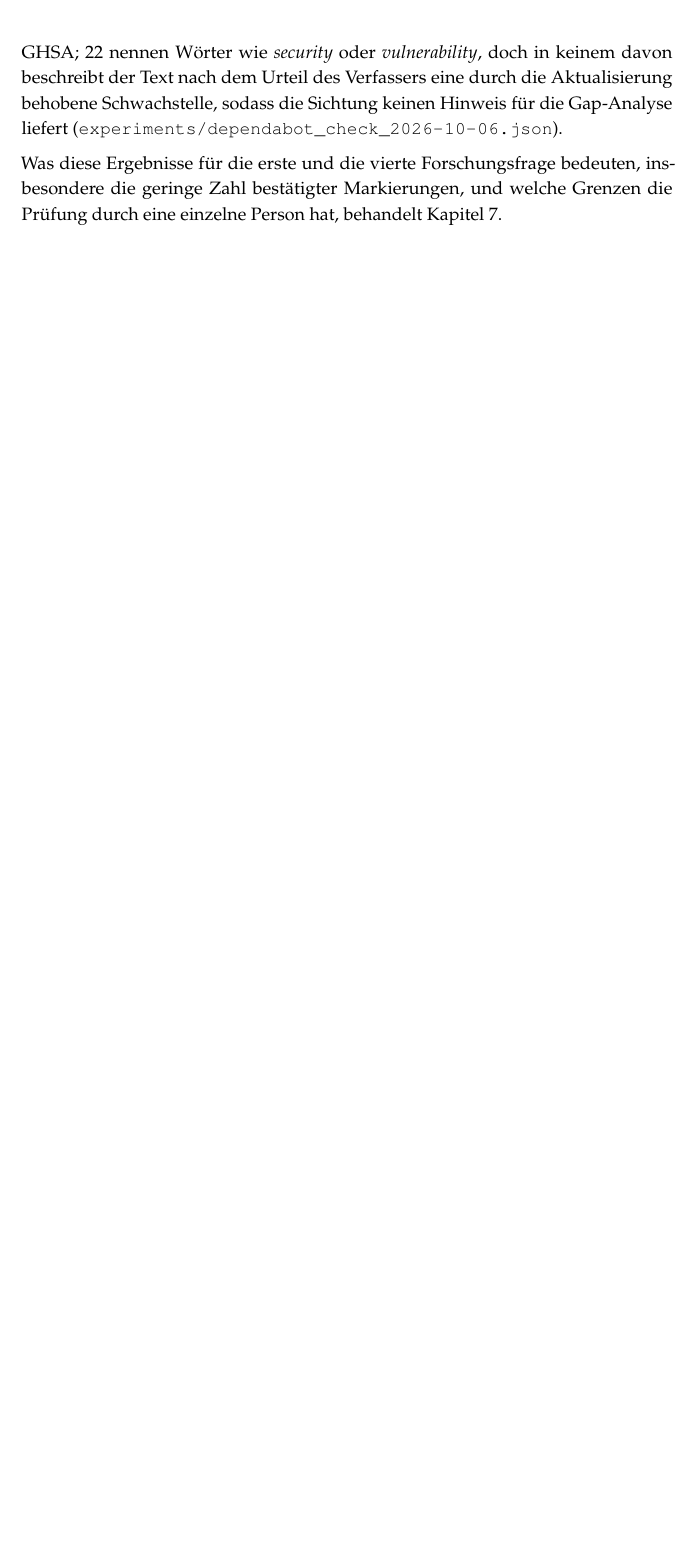
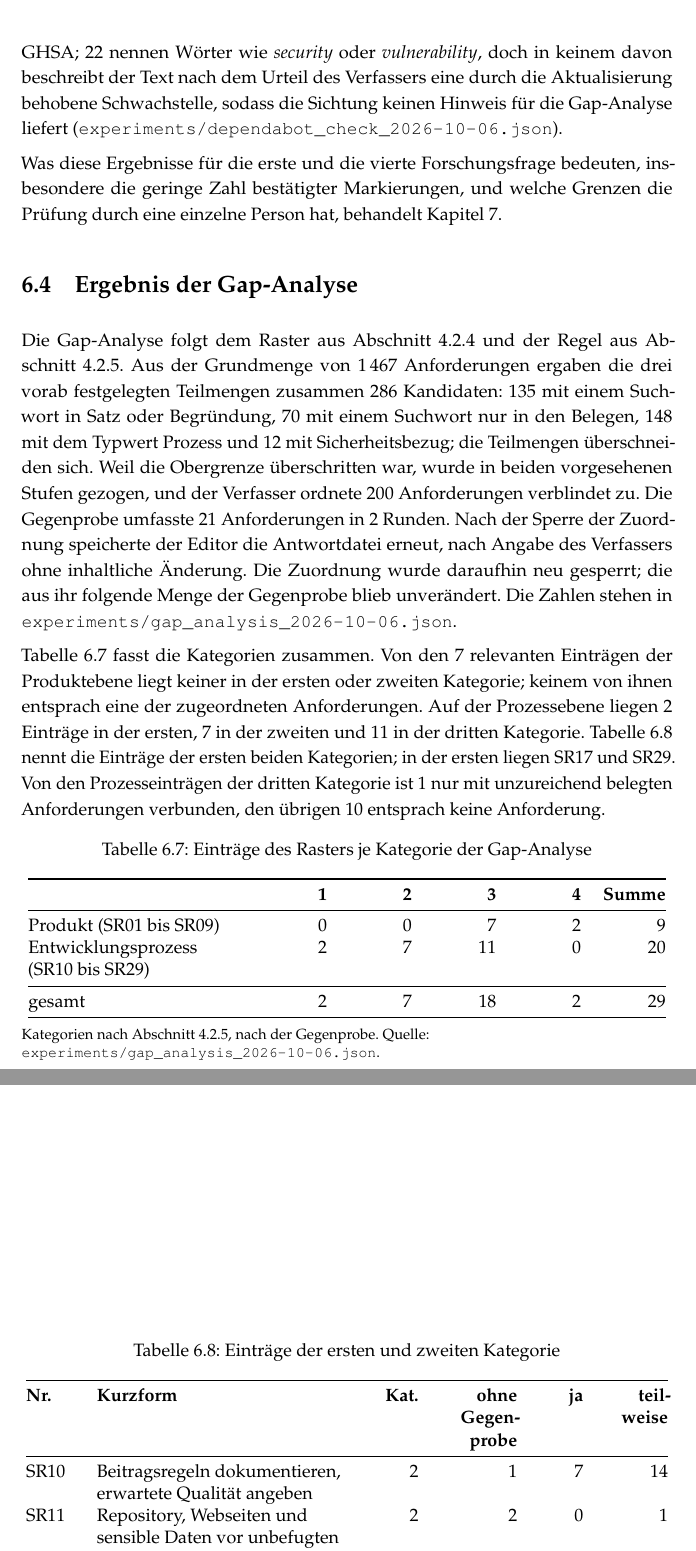
Before and after one commit to os759/qrisp-re-thesis, a LaTeX thesis (thesis/thesis.tex): part of page 65 of 80 before the commit and two parts of pages 65 and 66 of 82 after it, the two joined at a grey line, cut so that both start at the same text, the shorter picture padded with empty space. Compiled offline with pdfLaTeX.

Commit message:
tex: Abschnitt 6.4 Ergebnis der Gap-Analyse (sec:eval-gap) mit tab:gap-summen und tab:gap-belegt, Zahlen per Skript aus experiments/gap_analysis_2026-10-06.json; docs: Nachtrag zu G6 (Neusperre der Zuordnung, Arbeitshinweis zur Gegenprobe, Kategorien ohne Gegenprobe)

```diff
--- a/thesis/thesis.tex
+++ b/thesis/thesis.tex
@@ -2935,3 +2935,79 @@ bedeuten, insbesondere die geringe Zahl bestätigter Markierungen, und
 welche Grenzen die Prüfung durch eine einzelne Person hat, behandelt
 Kapitel~\ref{cha:diskussion}.
 
+\section{Ergebnis der Gap-Analyse}
+\label{sec:eval-gap}
+
+Die Gap-Analyse folgt dem Raster aus
+Abschnitt~\ref{subsec:sicherheitsraster} und der Regel aus
+Abschnitt~\ref{subsec:gap-kategorien}. Aus der Grundmenge von
+1\,467 Anforderungen ergaben die drei
+vorab festgelegten Teilmengen zusammen 286 Kandidaten:
+135 mit einem Suchwort in Satz oder
+Begründung, 70 mit einem Suchwort nur in
+den Belegen, 148 mit dem Typwert Prozess und
+12 mit Sicherheitsbezug; die Teilmengen überschneiden
+sich. Weil die Obergrenze überschritten war, wurde in beiden
+vorgesehenen Stufen gezogen, und der Verfasser ordnete
+200 Anforderungen verblindet zu. Die Gegenprobe umfasste
+21 Anforderungen in 2 Runden. Nach der Sperre der
+Zuordnung speicherte der Editor die Antwortdatei erneut, nach Angabe des
+Verfassers ohne inhaltliche Änderung. Die Zuordnung wurde daraufhin neu
+gesperrt; die aus ihr folgende Menge der Gegenprobe blieb unverändert.
+Die Zahlen stehen in \path{experiments/gap_analysis_2026-10-06.json}.
+
+Tabelle~\ref{tab:gap-summen} fasst die Kategorien zusammen. Von den
+7 relevanten Einträgen der Produktebene liegt keiner in
+der ersten oder zweiten Kategorie; keinem von ihnen entsprach eine der
+zugeordneten Anforderungen. Auf der Prozessebene liegen 2 Einträge
+in der ersten, 7 in der zweiten und 11 in der dritten
+Kategorie. Tabelle~\ref{tab:gap-belegt} nennt die Einträge der ersten
+beiden Kategorien; in der ersten liegen SR17 und SR29. Von den
+Prozesseinträgen der dritten Kategorie ist 1 nur
+mit unzureichend belegten Anforderungen verbunden, den übrigen
+10 entsprach keine Anforderung.
+
+\begin{table}[htbp]
+  \centering
+  \caption{Einträge des Rasters je Kategorie der Gap-Analyse}
+  \label{tab:gap-summen}
+  \begin{tabular}{@{}>{\raggedright\arraybackslash}p{4.6cm}%
+                    >{\raggedleft\arraybackslash}p{1.4cm}%
+                    >{\raggedleft\arraybackslash}p{1.4cm}%
+                    >{\raggedleft\arraybackslash}p{1.4cm}%
+                    >{\raggedleft\arraybackslash}p{1.4cm}%
+                    >{\raggedleft\arraybackslash}p{1.4cm}@{}}
+    \toprule
+    & \textbf{1} & \textbf{2} & \textbf{3} & \textbf{4} &
+    \textbf{Summe} \\
+    \midrule
+    Produkt (SR01 bis SR09) & 0 & 0 & 7 & 2 & 9 \\
+    Entwicklungsprozess (SR10 bis SR29) & 2 & 7 & 11 & 0 & 20 \\
+    \midrule
+    gesamt & 2 & 7 & 18 & 2 & 29 \\
+    \bottomrule
+  \end{tabular}
+
+  \vspace{0.5em}
+  \footnotesize\raggedright
+  Kategorien nach Abschnitt~\ref{subsec:gap-kategorien}, nach der
+  Gegenprobe. Quelle: \path{experiments/gap_analysis_2026-10-06.json}.
+\end{table}
+
+\begin{table}[htbp]
+  \centering
+  \caption{Einträge der ersten und zweiten Kategorie}
+  \label{tab:gap-belegt}
+  \begin{tabular}{@{}>{\raggedright\arraybackslash}p{1.1cm}%
+                    >{\raggedright\arraybackslash}p{5.4cm}%
+                    >{\raggedleft\arraybackslash}p{1.1cm}%
+                    >{\raggedleft\arraybackslash}p{1.7cm}%
+                    >{\raggedleft\arraybackslash}p{1.0cm}%
+                    >{\raggedleft\arraybackslash}p{1.4cm}@{}}
+    \toprule
+    \textbf{Nr.} & \textbf{Kurzform} & \textbf{Kat.} &
+    \textbf{ohne Gegen\-probe} & \textbf{ja} & \textbf{teil\-weise} \\
+    \midrule
+    SR10 & Beitragsregeln dokumentieren, erwartete Qualität angeben & 2 & 1 & 7 & 14 \\
+    SR11 & Repository, Webseiten und sensible Daten vor unbefugten Handlungen schützen & 2 & 2 & 0 & 1 \\
+    SR14 & Liste der Fremdkomponenten bereitstellen & 2 & 2 & 0 & 2 \\
```
Also changed, not shown: docs/entscheidungen.md (+32 -0 lines), thesis/thesis.tex (47 more changed lines).
